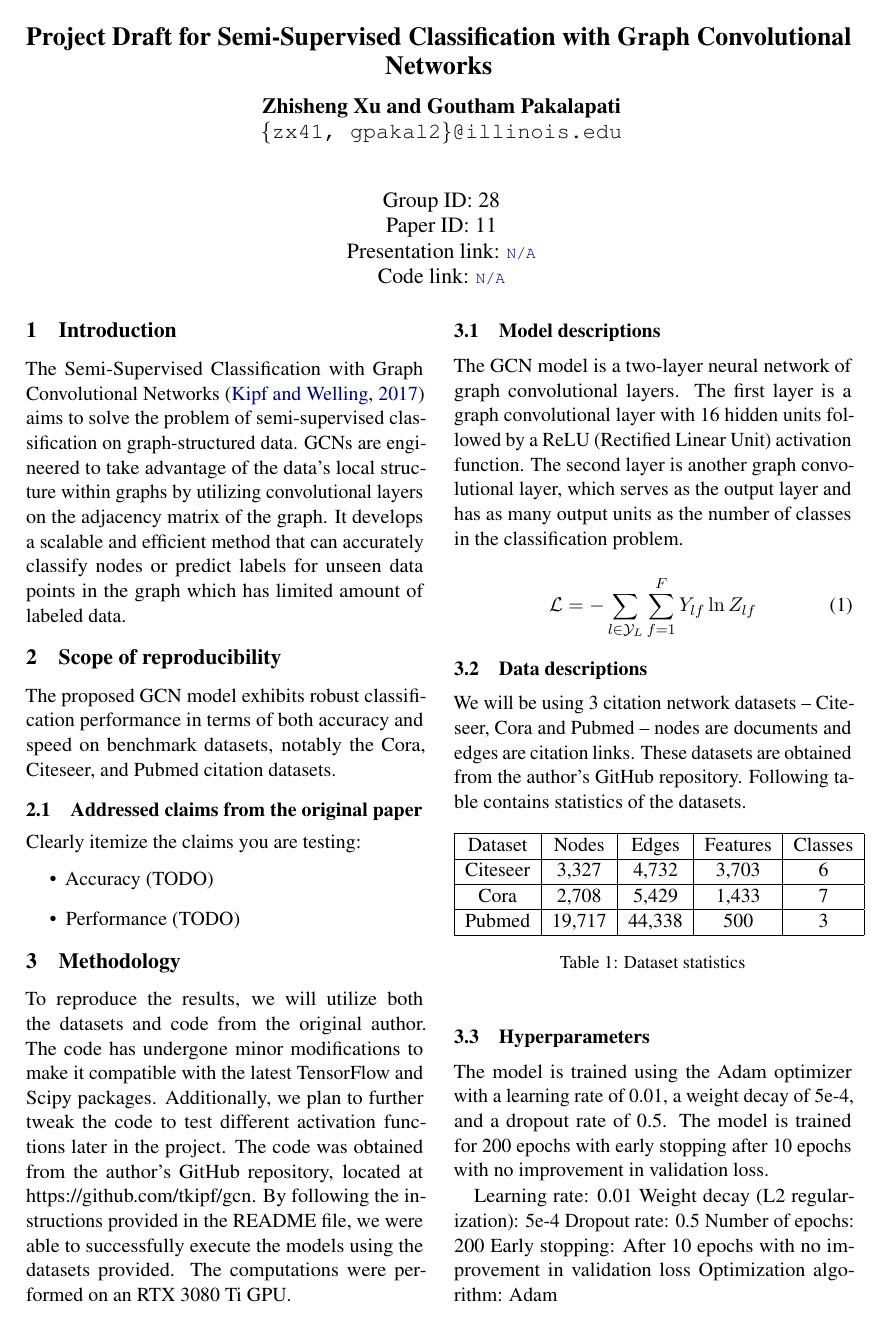
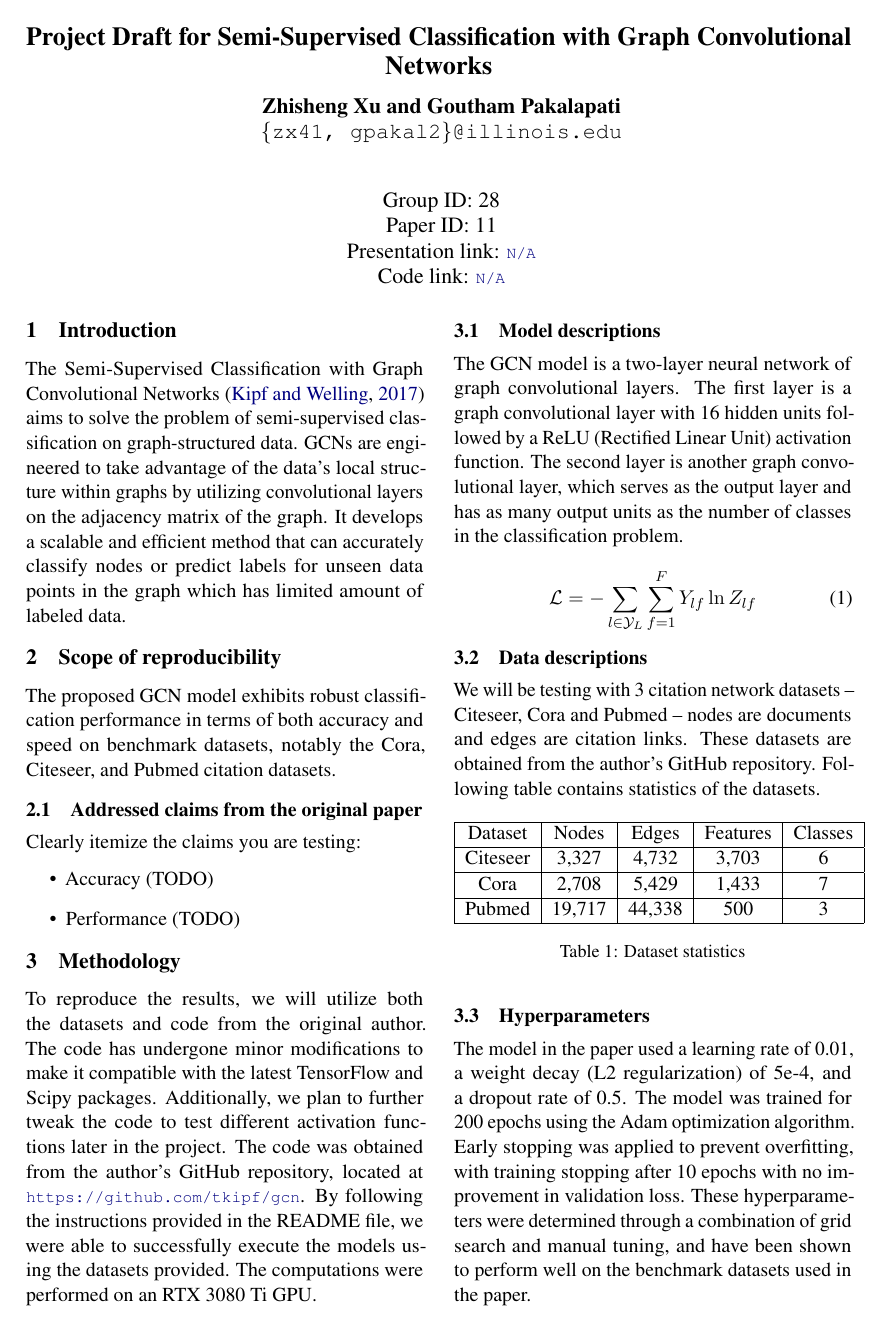
Before and after one commit to xuzhisheng93/cs598-dl-healthcare-proj, a LaTeX document (project-draft/projectdraft.tex): page 1 of 2. Compiled offline with pdfLaTeX.

Commit message:
project draft 2.

```diff
--- a/project-draft/projectdraft.tex
+++ b/project-draft/projectdraft.tex
@@ -91,7 +91,7 @@ Clearly itemize the claims you are testing:
 
 % In this section you explain your approach -- did you use the author's code, did you aim to re-implement the approach from the paper description? Summarize the resources (code, documentation, GPUs) that you used.
 
-To reproduce the results, we will utilize both the datasets and code from the original author. The code has undergone minor modifications to make it compatible with the latest TensorFlow and Scipy packages. Additionally, we plan to further tweak the code to test different activation functions later in the project. The code was obtained from the author's GitHub repository, located at https://github.com/tkipf/gcn. By following the instructions provided in the README file, we were able to successfully execute the models using the datasets provided. The computations were performed on an RTX 3080 Ti GPU.
+To reproduce the results, we will utilize both the datasets and code from the original author. The code has undergone minor modifications to make it compatible with the latest TensorFlow and Scipy packages. Additionally, we plan to further tweak the code to test different activation functions later in the project. The code was obtained from the author's GitHub repository, located at \url{https://github.com/tkipf/gcn}. By following the instructions provided in the README file, we were able to successfully execute the models using the datasets provided. The computations were performed on an RTX 3080 Ti GPU.
 
 \subsection{Model descriptions}
 % Describe the models used in the original paper, including the architecture, learning objective and the number of parameters.
@@ -105,7 +105,7 @@ The GCN model is a two-layer neural network of graph convolutional layers. The f
 \subsection{Data descriptions}
 % Describe the datasets you used (with some statistics) and how you obtained them.
 
-We will be using 3 citation network datasets -- Citeseer, Cora and Pubmed -- nodes are documents and edges are citation links. These datasets are obtained from the author's GitHub repository. Following table contains statistics of the datasets.
+We will be testing with 3 citation network datasets -- Citeseer, Cora and Pubmed -- nodes are documents and edges are citation links. These datasets are obtained from the author's GitHub repository. Following table contains statistics of the datasets.
 
 \begin{table}[h]
 \centering
@@ -122,14 +122,7 @@ Pubmed & 19,717 & 44,338 & 500 & 3 \\ \hline
 \subsection{Hyperparameters}
 % Describe how you set the hyperparameters and what the source was for their value (e.g. paper, code or your guess).
 
-The model is trained using the Adam optimizer with a learning rate of 0.01, a weight decay of 5e-4, and a dropout rate of 0.5. The model is trained for 200 epochs with early stopping after 10 epochs with no improvement in validation loss.
-
-Learning rate: 0.01
-Weight decay (L2 regularization): 5e-4
-Dropout rate: 0.5
-Number of epochs: 200
-Early stopping: After 10 epochs with no improvement in validation loss
-Optimization algorithm: Adam
+The model in the paper used a learning rate of 0.01, a weight decay (L2 regularization) of 5e-4, and a dropout rate of 0.5. The model was trained for 200 epochs using the Adam optimization algorithm. Early stopping was applied to prevent overfitting, with training stopping after 10 epochs with no improvement in validation loss. These hyperparameters were determined through a combination of grid search and manual tuning, and have been shown to perform well on the benchmark datasets used in the paper.
 
 \subsection{Implementation}
 % Describe whether you use the existing code or write your own code, with the link to the code. Note that the github repo you link to should be public and have a clear documentation.
```
Also changed, not shown: project-draft/projectdraft.tex (20 more changed lines).
